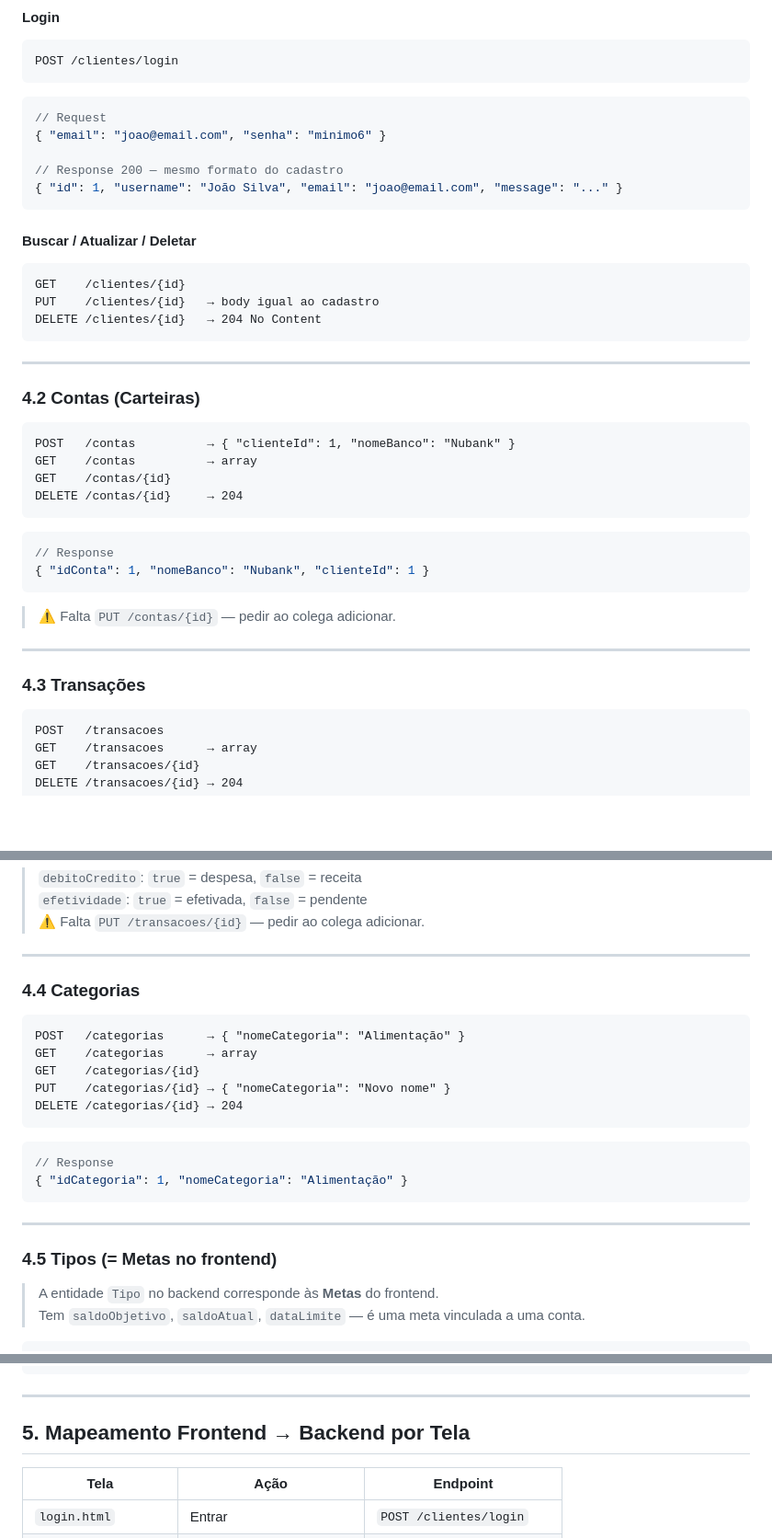
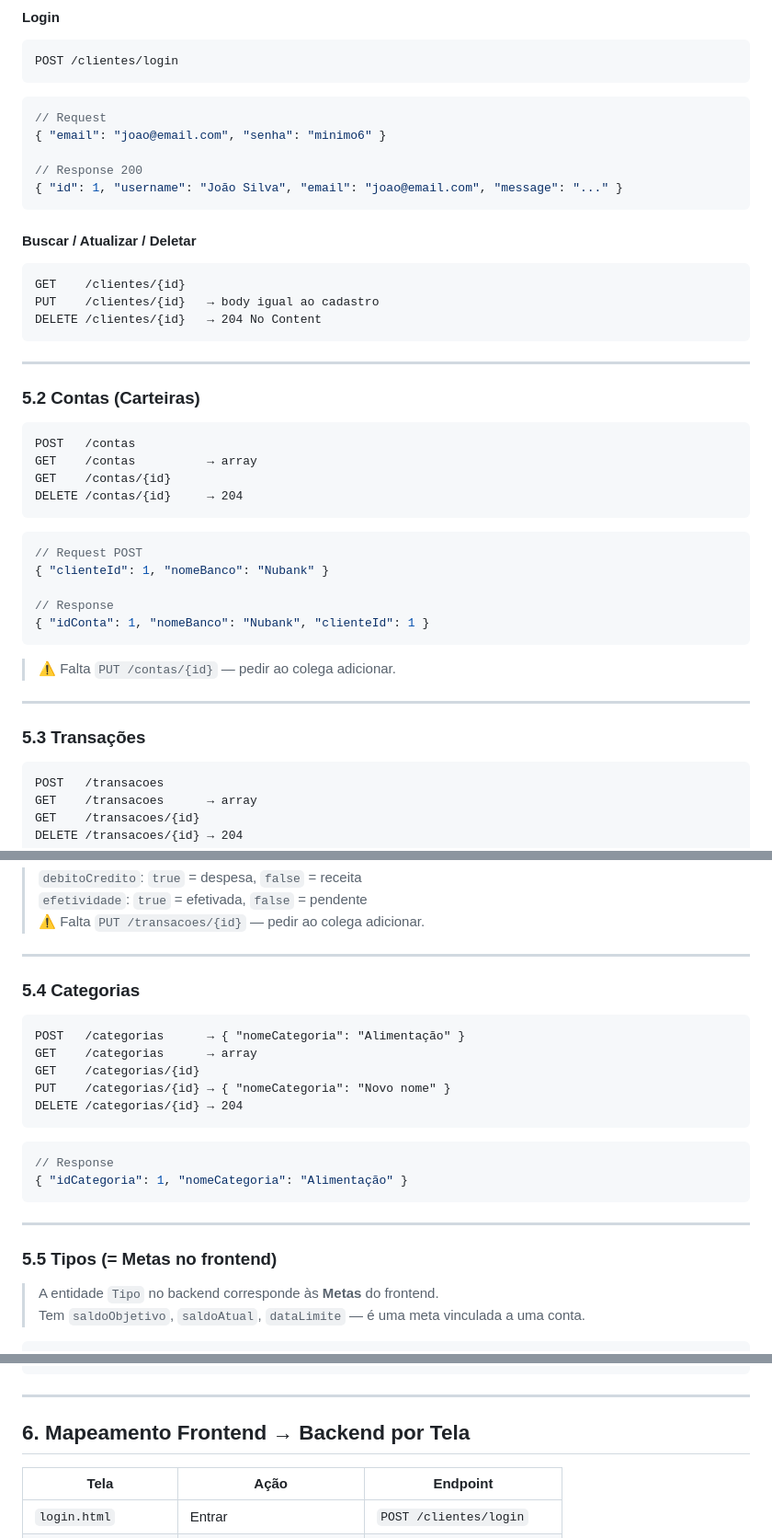
Before and after one commit to AmosSantos02/PI---Finsight, a Markdown page: INTEGRACAO.md, 3 parts joined by grey strips. Shown at 92% size. GitHub-like rendering; blank space fills up the shorter version.

````diff
--- a/INTEGRACAO.md
+++ b/INTEGRACAO.md
@@ -144,7 +168,7 @@ POST /clientes/login
 // Request
 { "email": "joao@email.com", "senha": "minimo6" }
 
-// Response 200 — mesmo formato do cadastro
+// Response 200
 { "id": 1, "username": "João Silva", "email": "joao@email.com", "message": "..." }
 ```
 
@@ -157,16 +181,19 @@ DELETE /clientes/{id}   → 204 No Content
 
 ---
 
-### 4.2 Contas (Carteiras)
+### 5.2 Contas (Carteiras)
 
 ```
-POST   /contas          → { "clienteId": 1, "nomeBanco": "Nubank" }
+POST   /contas
 GET    /contas          → array
 GET    /contas/{id}
 DELETE /contas/{id}     → 204
 ```
 
 ```json
+// Request POST
+{ "clienteId": 1, "nomeBanco": "Nubank" }
+
 // Response
 { "idConta": 1, "nomeBanco": "Nubank", "clienteId": 1 }
 ```
@@ -175,7 +202,7 @@ DELETE /contas/{id}     → 204
 
 ---
 
-### 4.3 Transações
+### 5.3 Transações
 
 ```
 POST   /transacoes
@@ -206,7 +233,7 @@ DELETE /transacoes/{id} → 204
 
 ---
 
-### 4.4 Categorias
+### 5.4 Categorias
 
 ```
 POST   /categorias      → { "nomeCategoria": "Alimentação" }
@@ -223,7 +250,7 @@ DELETE /categorias/{id} → 204
 
 ---
 
-### 4.5 Tipos (= Metas no frontend)
+### 5.5 Tipos (= Metas no frontend)
 
 > A entidade `Tipo` no backend corresponde às **Metas** do frontend.
 > Tem `saldoObjetivo`, `saldoAtual`, `dataLimite` — é uma meta vinculada a uma conta.
@@ -249,7 +276,7 @@ DELETE /tipos/{id}      → 204
 
 ---
 
-## 5. Mapeamento Frontend → Backend por Tela
+## 6. Mapeamento Frontend → Backend por Tela
 
 | Tela | Ação | Endpoint |
 |---|---|---|
````
Also changed, not shown: other parts of INTEGRACAO.md (+78 -52 lines).
